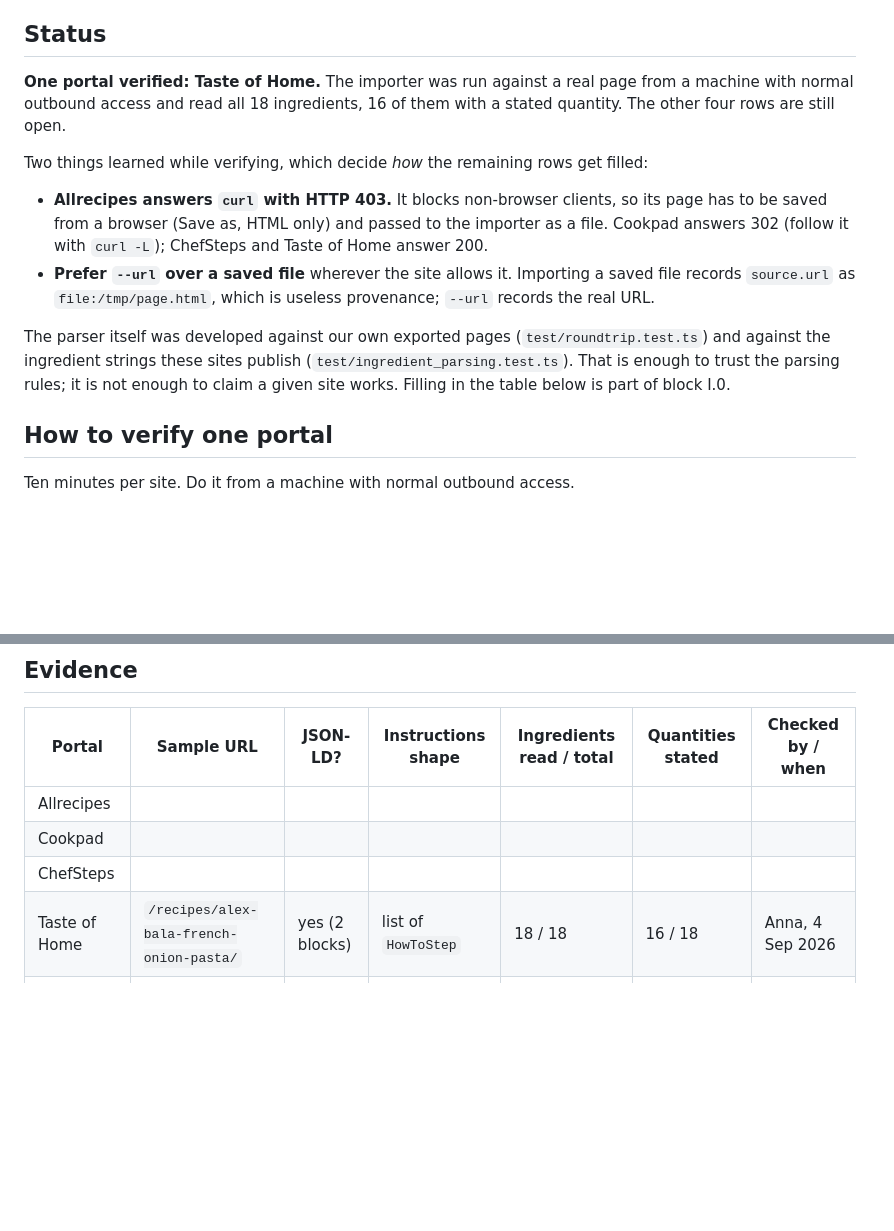
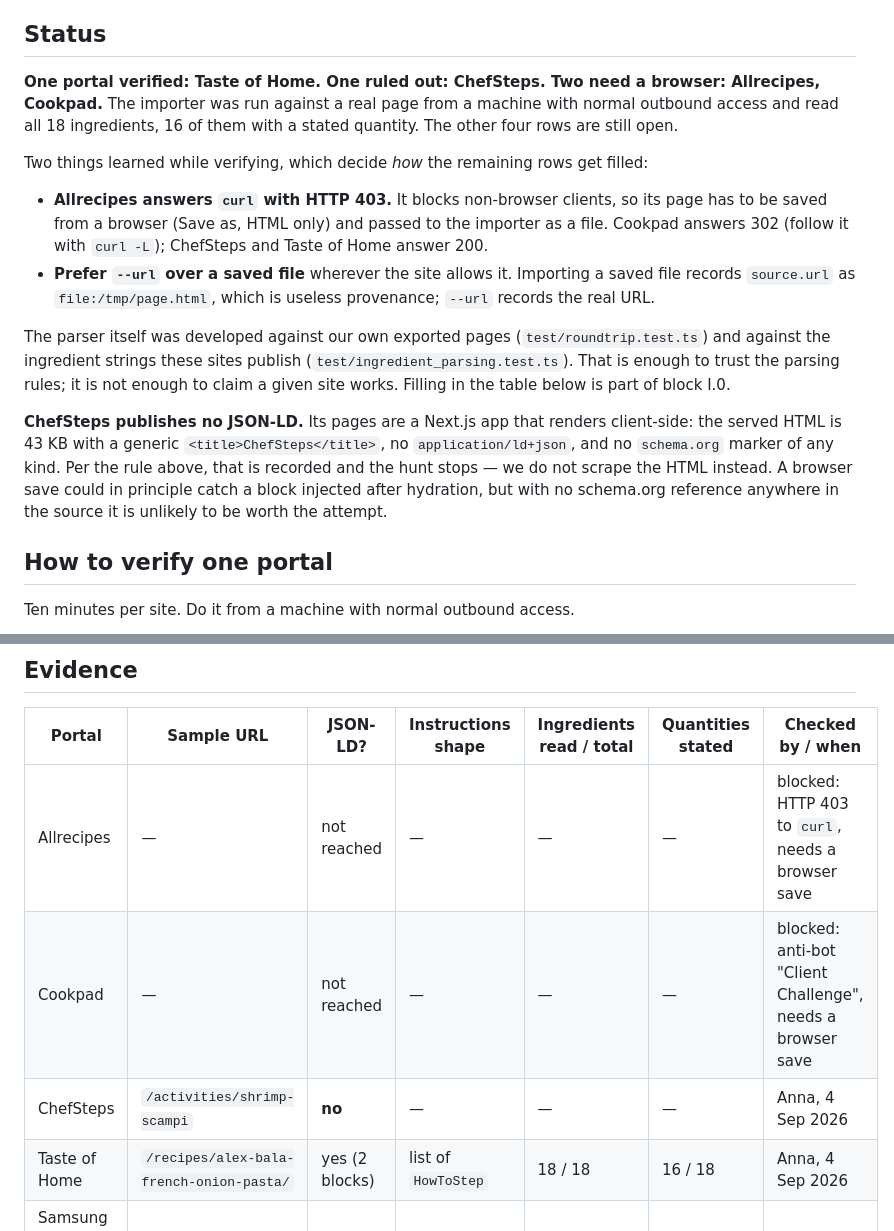
Before and after one commit to annatchijova/mise, a Markdown page: docs/IMPORT_SOURCES.md, 2 parts joined by grey strips. Rendered like a GitHub page; blank space fills up the shorter version.

Commit message:
Rule out ChefSteps, record the two portals that need a browser
ChefSteps publishes no JSON-LD: its pages render client-side from a
Next.js payload, and the served HTML carries no schema.org marker at
all. Recorded and stopped there rather than scraping the HTML.

Allrecipes answers curl with 403 and Cookpad with an anti-bot Client
Challenge, so neither can be verified from a script. Both are marked as
needing a browser save rather than left blank, so the next person does
not re-discover it.

Co-Authored-By: Claude Opus 5 (1M context) <noreply@anthropic.com>

```diff
--- a/docs/IMPORT_SOURCES.md
+++ b/docs/IMPORT_SOURCES.md
@@ -16,7 +16,7 @@ page from it and pasted the result here.**
 
 ## Status
 
-**One portal verified: Taste of Home.** The importer was run against a real page from a machine with
+**One portal verified: Taste of Home. One ruled out: ChefSteps. Two need a browser: Allrecipes, Cookpad.** The importer was run against a real page from a machine with
 normal outbound access and read all 18 ingredients, 16 of them with a stated quantity. The other four
 rows are still open.
 
@@ -32,6 +32,12 @@ The parser itself was developed against our own exported pages (`test/roundtrip.
 the ingredient strings these sites publish (`test/ingredient_parsing.test.ts`). That is enough to
 trust the parsing rules; it is not enough to claim a given site works. Filling in the table below is
 part of block I.0.
+
+**ChefSteps publishes no JSON-LD.** Its pages are a Next.js app that renders client-side: the served
+HTML is 43 KB with a generic `<title>ChefSteps</title>`, no `application/ld+json`, and no `schema.org`
+marker of any kind. Per the rule above, that is recorded and the hunt stops — we do not scrape the
+HTML instead. A browser save could in principle catch a block injected after hydration, but with no
+schema.org reference anywhere in the source it is unlikely to be worth the attempt.
 
 ## How to verify one portal
 
@@ -65,9 +71,9 @@ Then fill in a row. Judge it on four things, because these are what break in pra
 
 | Portal | Sample URL | JSON-LD? | Instructions shape | Ingredients read / total | Quantities stated | Checked by / when |
 |---|---|---|---|---|---|---|
-| Allrecipes | | | | | | |
-| Cookpad | | | | | | |
-| ChefSteps | | | | | | |
+| Allrecipes | — | not reached | — | — | — | blocked: HTTP 403 to `curl`, needs a browser save |
+| Cookpad | — | not reached | — | — | — | blocked: anti-bot "Client Challenge", needs a browser save |
+| ChefSteps | `/activities/shrimp-scampi` | **no** | — | — | — | Anna, 4 Sep 2026 |
 | Taste of Home | `/recipes/alex-bala-french-onion-pasta/` | yes (2 blocks) | list of `HowToStep` | 18 / 18 | 16 / 18 | Anna, 4 Sep 2026 |
 | Samsung Food | | | | | | |
 
```
